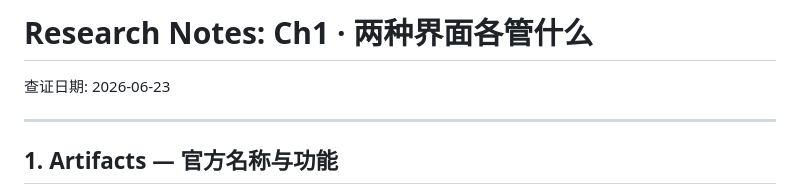
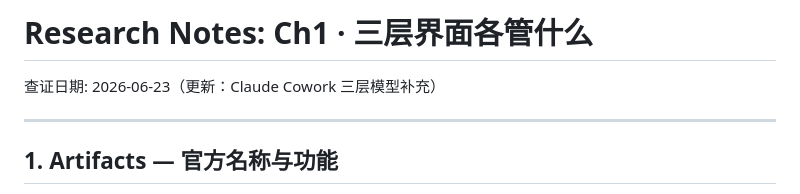
Before and after one commit to Ze-F/agent-tut-html, a Markdown page: docs/research/01-interfaces.md, the part around one of its changes. Rendered like a GitHub page.

```diff
--- a/docs/research/01-interfaces.md
+++ b/docs/research/01-interfaces.md
@@ -1,6 +1,6 @@
-# Research Notes: Ch1 · 两种界面各管什么
+# Research Notes: Ch1 · 三层界面各管什么
 
-查证日期: 2026-06-23
+查证日期: 2026-06-23（更新：Claude Cowork 三层模型补充）
 
 ---
 
```
Also changed, not shown: other parts of docs/research/01-interfaces.md (+42 -1 lines).
